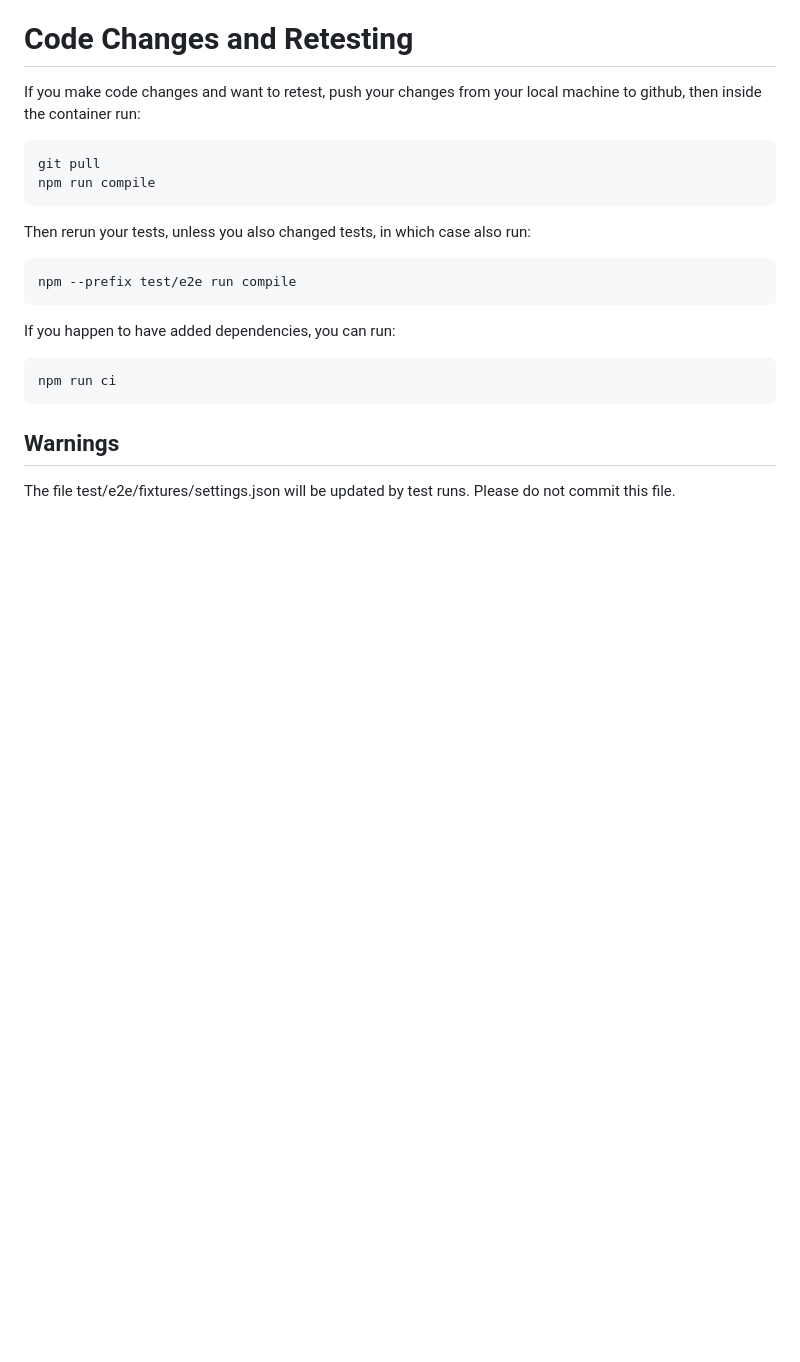
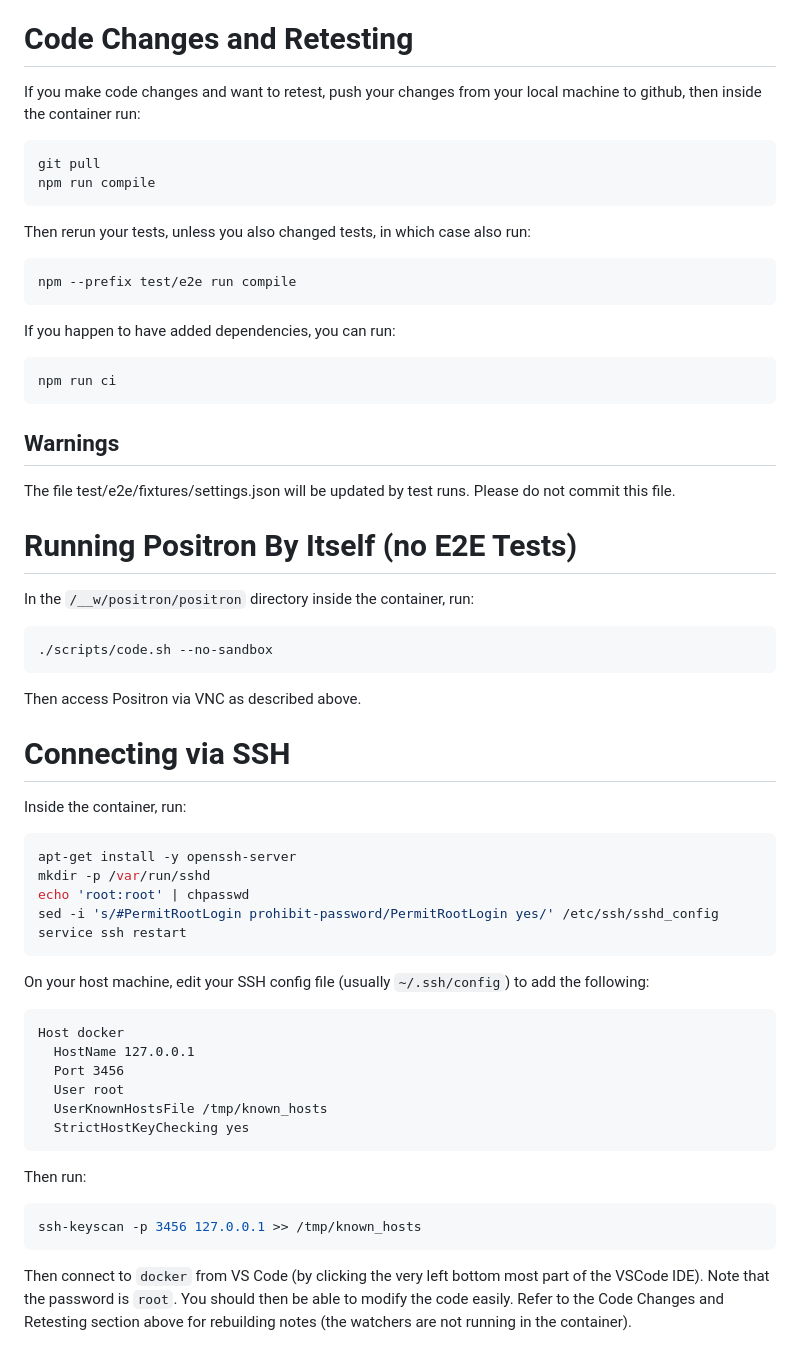
Before and after one commit to posit-dev/qa-example-content, a Markdown page: dockerfiles/arm-local/README.md, the part around the change. Drawn GitHub-style; blank space fills up the shorter version.

````diff
--- a/dockerfiles/arm-local/README.md
+++ b/dockerfiles/arm-local/README.md
@@ -129,3 +129,41 @@ npm run ci
 ## Warnings
 
 The file test/e2e/fixtures/settings.json will be updated by test runs. Please do not commit this file.
+
+# Running Positron By Itself (no E2E Tests)
+
+In the `/__w/positron/positron` directory inside the container, run:
+```bash
+./scripts/code.sh --no-sandbox
+```
+
+Then access Positron via VNC as described above.
+
+# Connecting via SSH
+
+Inside the container, run:
+```bash
+apt-get install -y openssh-server
+mkdir -p /var/run/sshd
+echo 'root:root' | chpasswd
+sed -i 's/#PermitRootLogin prohibit-password/PermitRootLogin yes/' /etc/ssh/sshd_config
+service ssh restart
+```
+
+On your host machine, edit your SSH config file (usually `~/.ssh/config`) to add the following:
+
+```
+Host docker
+  HostName 127.0.0.1
+  Port 3456
+  User root
+  UserKnownHostsFile /tmp/known_hosts
+  StrictHostKeyChecking yes
+```
+
+Then run:
+```bash
+ssh-keyscan -p 3456 127.0.0.1 >> /tmp/known_hosts
+```
+
+Then connect to `docker` from VS Code (by clicking the very left bottom most part of the VSCode IDE). Note that the password is `root`. You should then be able to modify the code easily. Refer to the Code Changes and Retesting section above for rebuilding notes (the watchers are not running in the container).
````
